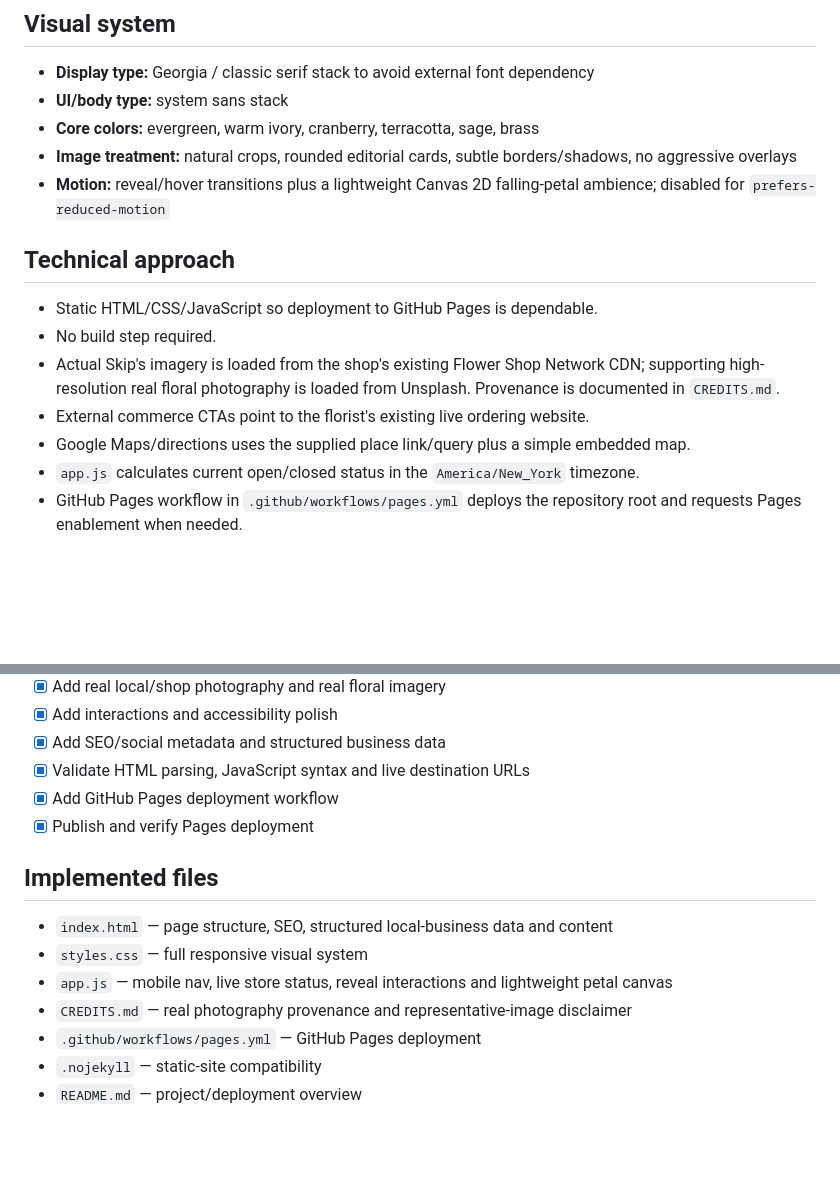
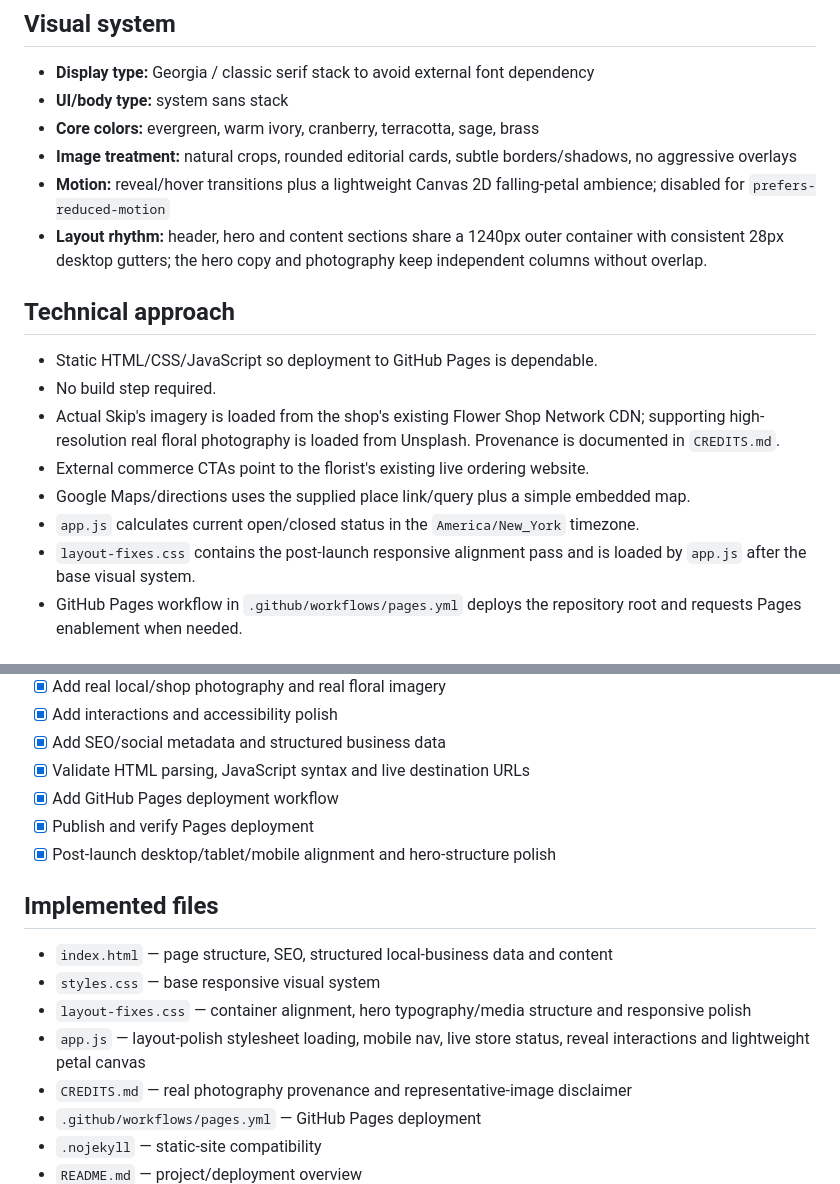
Before and after one commit to Prithiraj/Skip_s_Florist_Christmas_House, a Markdown page: PLAN.md, 2 parts joined by grey strips. GitHub-like rendering; blank space fills up the shorter version.

Commit message:
docs: record layout alignment polish

```diff
--- a/PLAN.md
+++ b/PLAN.md
@@ -54,6 +54,7 @@ The site should feel like a real neighborhood florist first and a generic ecomme
 - **Core colors:** evergreen, warm ivory, cranberry, terracotta, sage, brass
 - **Image treatment:** natural crops, rounded editorial cards, subtle borders/shadows, no aggressive overlays
 - **Motion:** reveal/hover transitions plus a lightweight Canvas 2D falling-petal ambience; disabled for `prefers-reduced-motion`
+- **Layout rhythm:** header, hero and content sections share a 1240px outer container with consistent 28px desktop gutters; the hero copy and photography keep independent columns without overlap.
 
 ## Technical approach
 
@@ -63,6 +64,7 @@ The site should feel like a real neighborhood florist first and a generic ecomme
 - External commerce CTAs point to the florist's existing live ordering website.
 - Google Maps/directions uses the supplied place link/query plus a simple embedded map.
 - `app.js` calculates current open/closed status in the `America/New_York` timezone.
+- `layout-fixes.css` contains the post-launch responsive alignment pass and is loaded by `app.js` after the base visual system.
 - GitHub Pages workflow in `.github/workflows/pages.yml` deploys the repository root and requests Pages enablement when needed.
 
 ## Photography plan
@@ -90,12 +92,14 @@ Where the older shop imagery is too small for modern hero/card crops, use comple
 - [x] Validate HTML parsing, JavaScript syntax and live destination URLs
 - [x] Add GitHub Pages deployment workflow
 - [x] Publish and verify Pages deployment
+- [x] Post-launch desktop/tablet/mobile alignment and hero-structure polish
 
 ## Implemented files
 
 - `index.html` — page structure, SEO, structured local-business data and content
-- `styles.css` — full responsive visual system
-- `app.js` — mobile nav, live store status, reveal interactions and lightweight petal canvas
+- `styles.css` — base responsive visual system
+- `layout-fixes.css` — container alignment, hero typography/media structure and responsive polish
+- `app.js` — layout-polish stylesheet loading, mobile nav, live store status, reveal interactions and lightweight petal canvas
 - `CREDITS.md` — real photography provenance and representative-image disclaimer
 - `.github/workflows/pages.yml` — GitHub Pages deployment
 - `.nojekyll` — static-site compatibility
```
